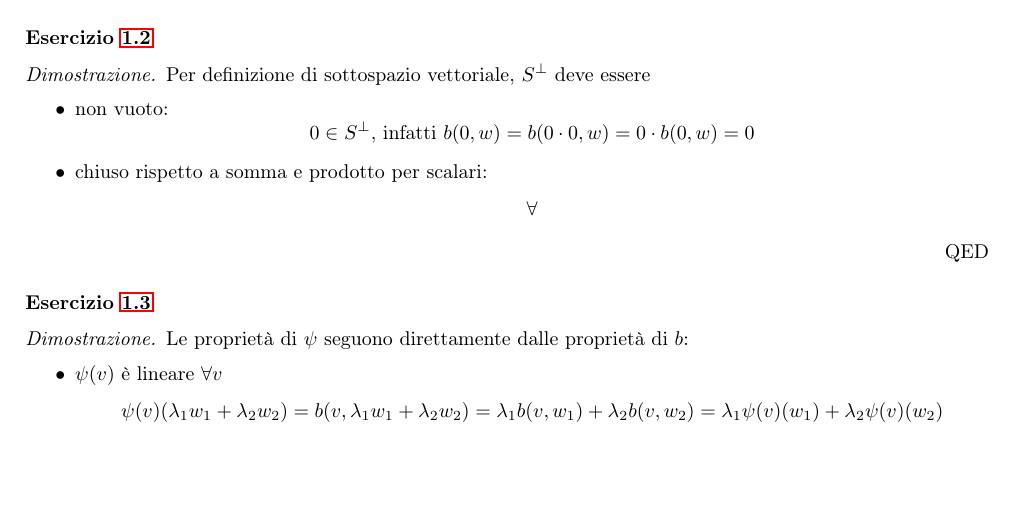
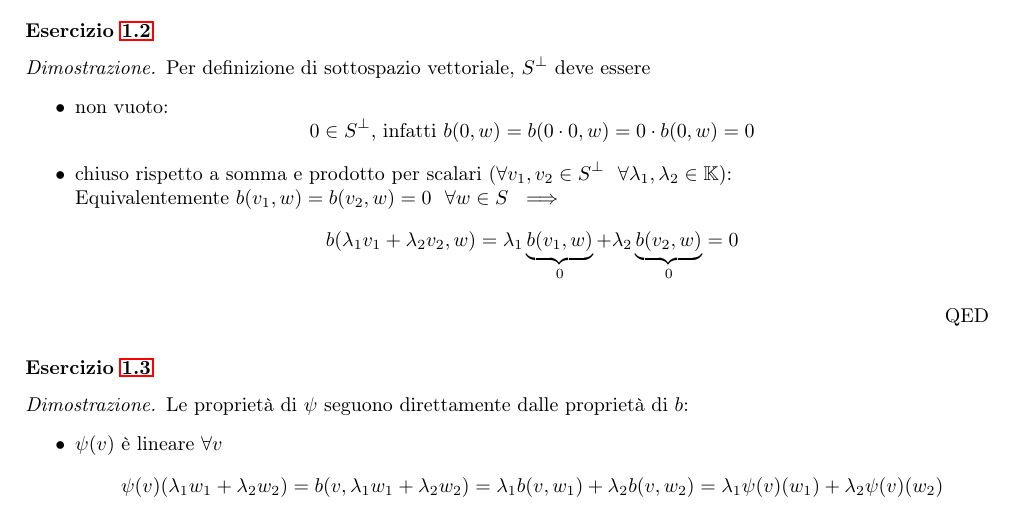
Before and after one commit to davideborra/appunti-uni, a LaTeX paper (Geometria-A-(mod2) /main.tex): part of page 10 of 11, cut so that both start at the same text, the shorter picture padded with empty space. Compiled offline with pdfLaTeX.

Commit message:
Esercizi lezione 3

```diff
--- a/Geometria-A-(mod2) /main.tex
+++ b/Geometria-A-(mod2) /main.tex
@@ -472,8 +472,9 @@ La dimostrazione è analoga per matrici e mappe antisimmetriche.
     \begin{itemize}
         \item non vuoto:
         \[0\in S^\perp\text{, infatti }b(0,w)=b(0\cdot 0,w)=0\cdot b(0,w)=0\]
-        \item chiuso rispetto a somma e prodotto per scalari:
-        \[\forall \]
+        \item chiuso rispetto a somma e prodotto per scalari ($\forall v_1,v_2\in S^\perp\ \ \forall \lambda_1, \lambda_2\in \K$):\\
+        Equivalentemente $b(v_1,w)=b(v_2,w)=0\ \ \forall w\in S\ \implies$
+        \[b(\lambda_1v_1+\lambda_2v_2,w)= \lambda_1\underbrace{b(v_1,w)}_0+\lambda_2\underbrace{b(v_2,w)}_0= 0\]
     \end{itemize}
 \end{proof}
 
```
Also changed, not shown: Geometria-A-(mod2) /main.pdf, 1 other file.
